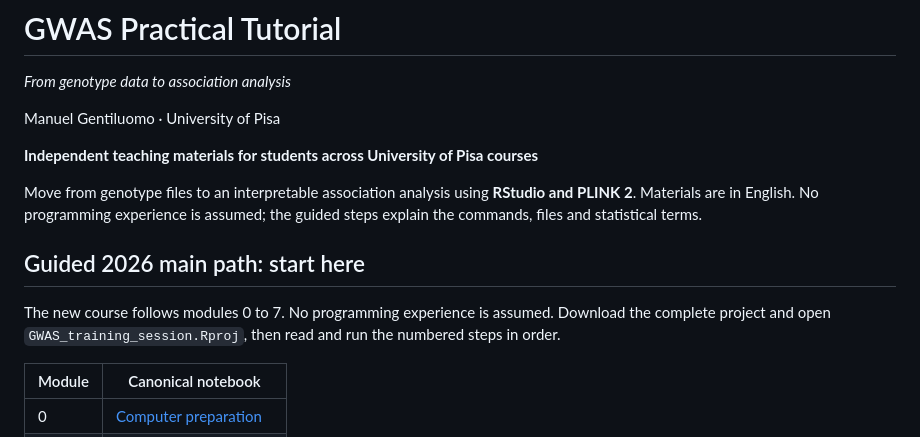
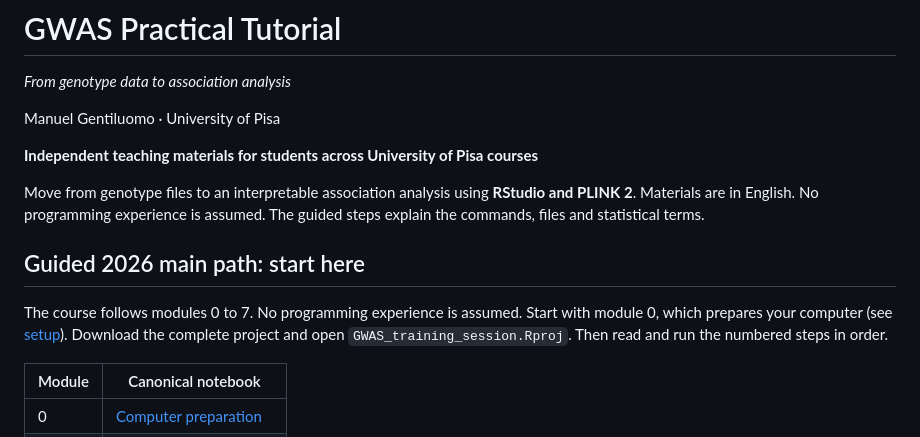
Before and after one commit to mgentiluomo/GWAS_training_session, a Markdown page: README.md, the part around one of its changes. GitHub-like rendering.

```diff
--- a/README.md
+++ b/README.md
@@ -8,13 +8,14 @@ Manuel Gentiluomo · University of Pisa
 
 Move from genotype files to an interpretable association analysis using
 **RStudio and PLINK 2**. Materials are in English. No programming experience is
-assumed; the guided steps explain the commands, files and statistical terms.
+assumed. The guided steps explain the commands, files and statistical terms.
 
 ## Guided 2026 main path: start here
 
-The new course follows modules 0 to 7. No programming experience is assumed.
-Download the complete project and open `GWAS_training_session.Rproj`, then
-read and run the numbered steps in order.
+The course follows modules 0 to 7. No programming experience is assumed.
+Start with module 0, which prepares your computer (see [setup](docs/setup.md)).
+Download the complete project and open `GWAS_training_session.Rproj`. Then read
+and run the numbered steps in order.
 
 | Module | Canonical notebook |
 | --- | --- |
```
Also changed, not shown: other parts of README.md (+9 -68 lines), docs/legacy_demo.md (added, +77 -0 lines), docs/setup.md (+30 -9 lines).
